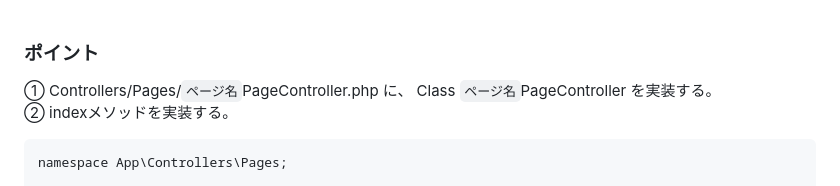
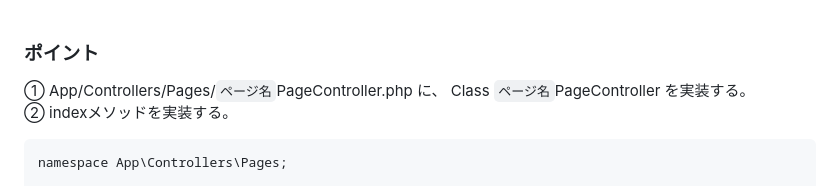
Before and after one commit to mimimiku778/MimimalCMS, a Markdown page: README.md, the part around one of its changes. Drawn GitHub-style.

````diff
--- a/README.md
+++ b/README.md
@@ -55,7 +55,7 @@ class IndexPageController
 <br>
 
 ### ポイント<br>
-① Controllers/Pages/`ページ名`PageController.php に、 Class `ページ名`PageController を実装する。<br>
+① App/Controllers/Pages/`ページ名`PageController.php に、 Class `ページ名`PageController を実装する。<br>
 ② indexメソッドを実装する。<br>
 ```
 namespace App\Controllers\Pages;
````
Also changed, not shown: other parts of README.md (+1 -1 lines).
